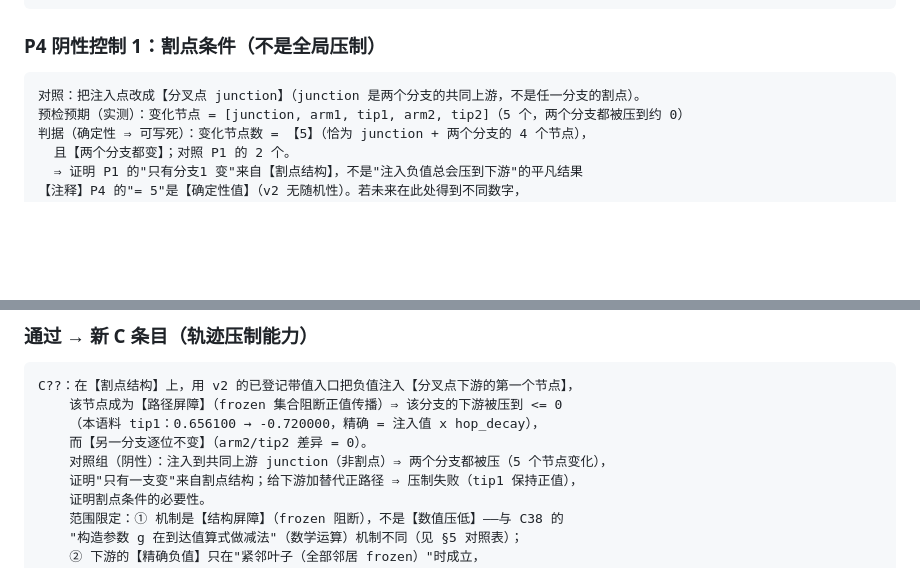
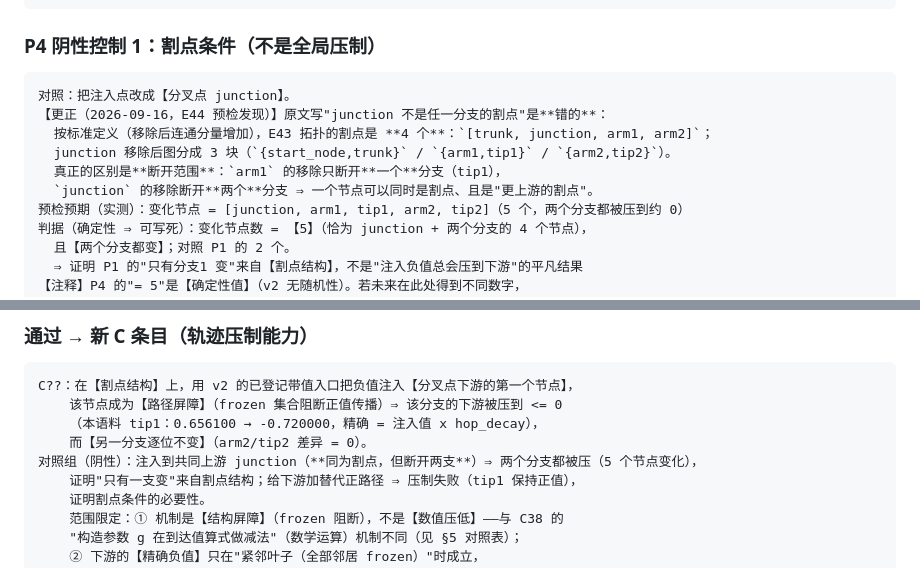
Before and after one commit to zwx20080101-sketch/two-primitive-associative-substrate-, a Markdown page: DESIGN-E43.md, 2 parts joined by grey strips. GitHub-like rendering; blank space fills up the shorter version.

````diff
--- a/DESIGN-E43.md
+++ b/DESIGN-E43.md
@@ -237,7 +237,12 @@ arm1 0.729 / tip1 0.6561 / arm2 0.729 / tip2 0.6561
 ### P4 阴性控制 1：割点条件（不是全局压制）
 
 ```text
-对照：把注入点改成【分叉点 junction】（junction 是两个分支的共同上游，不是任一分支的割点）。
+对照：把注入点改成【分叉点 junction】。
+【更正（2026-09-16，E44 预检发现）】原文写"junction 不是任一分支的割点"是**错的**：
+  按标准定义（移除后连通分量增加），E43 拓扑的割点是 **4 个**：`[trunk, junction, arm1, arm2]`；
+  junction 移除后图分成 3 块（`{start_node,trunk}` / `{arm1,tip1}` / `{arm2,tip2}`）。
+  真正的区别是**断开范围**：`arm1` 的移除只断开**一个**分支（tip1），
+  `junction` 的移除断开**两个**分支 ⇒ 一个节点可以同时是割点、且是"更上游的割点"。
 预检预期（实测）：变化节点 = [junction, arm1, tip1, arm2, tip2]（5 个，两个分支都被压到约 0）
 判据（确定性 ⇒ 可写死）：变化节点数 = 【5】（恰为 junction + 两个分支的 4 个节点），
   且【两个分支都变】；对照 P1 的 2 个。
@@ -298,7 +303,7 @@ C??：在【割点结构】上，用 v2 的已登记带值入口把负值注入
     该节点成为【路径屏障】（frozen 集合阻断正值传播）⇒ 该分支的下游被压到 <= 0
     （本语料 tip1：0.656100 → -0.720000，精确 = 注入值 x hop_decay），
     而【另一分支逐位不变】（arm2/tip2 差异 = 0）。
-    对照组（阴性）：注入到共同上游 junction（非割点）⇒ 两个分支都被压（5 个节点变化），
+对照组（阴性）：注入到共同上游 junction（**同为割点，但断开两支**）⇒ 两个分支都被压（5 个节点变化），
     证明"只有一支变"来自割点结构；给下游加替代正路径 ⇒ 压制失败（tip1 保持正值），
     证明割点条件的必要性。
     范围限定：① 机制是【结构屏障】（frozen 阻断），不是【数值压低】——与 C38 的
````
Also changed, not shown: CLAIMS-REGISTRY.md (+8 -1 lines).
